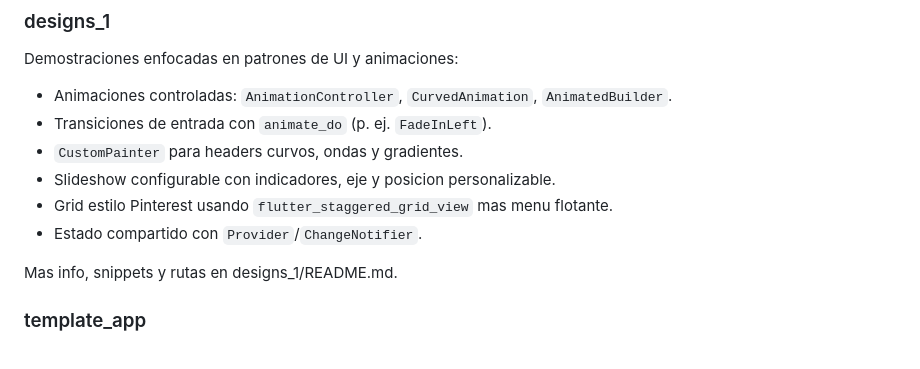
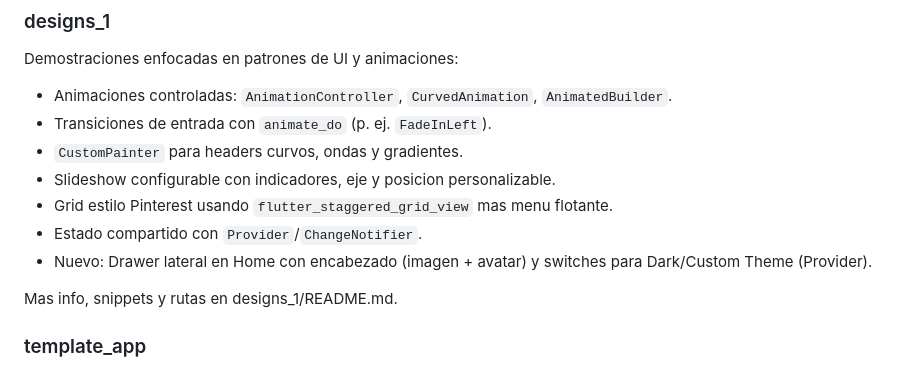
Before and after one commit to JhonEdinson-Shongo/flutter_animations_course, a Markdown page: README.md, the part around the change. GitHub-like rendering.

```diff
--- a/README.md
+++ b/README.md
@@ -40,6 +40,7 @@ Demostraciones enfocadas en patrones de UI y animaciones:
 - Slideshow configurable con indicadores, eje y posicion personalizable.
 - Grid estilo Pinterest usando `flutter_staggered_grid_view` mas menu flotante.
 - Estado compartido con `Provider`/`ChangeNotifier`.
+ - Nuevo: Drawer lateral en Home con encabezado (imagen + avatar) y switches para Dark/Custom Theme (Provider).
 
 Mas info, snippets y rutas en designs_1/README.md.
 
```
Also changed, not shown: designs_1/README.md (+28 -0 lines).
